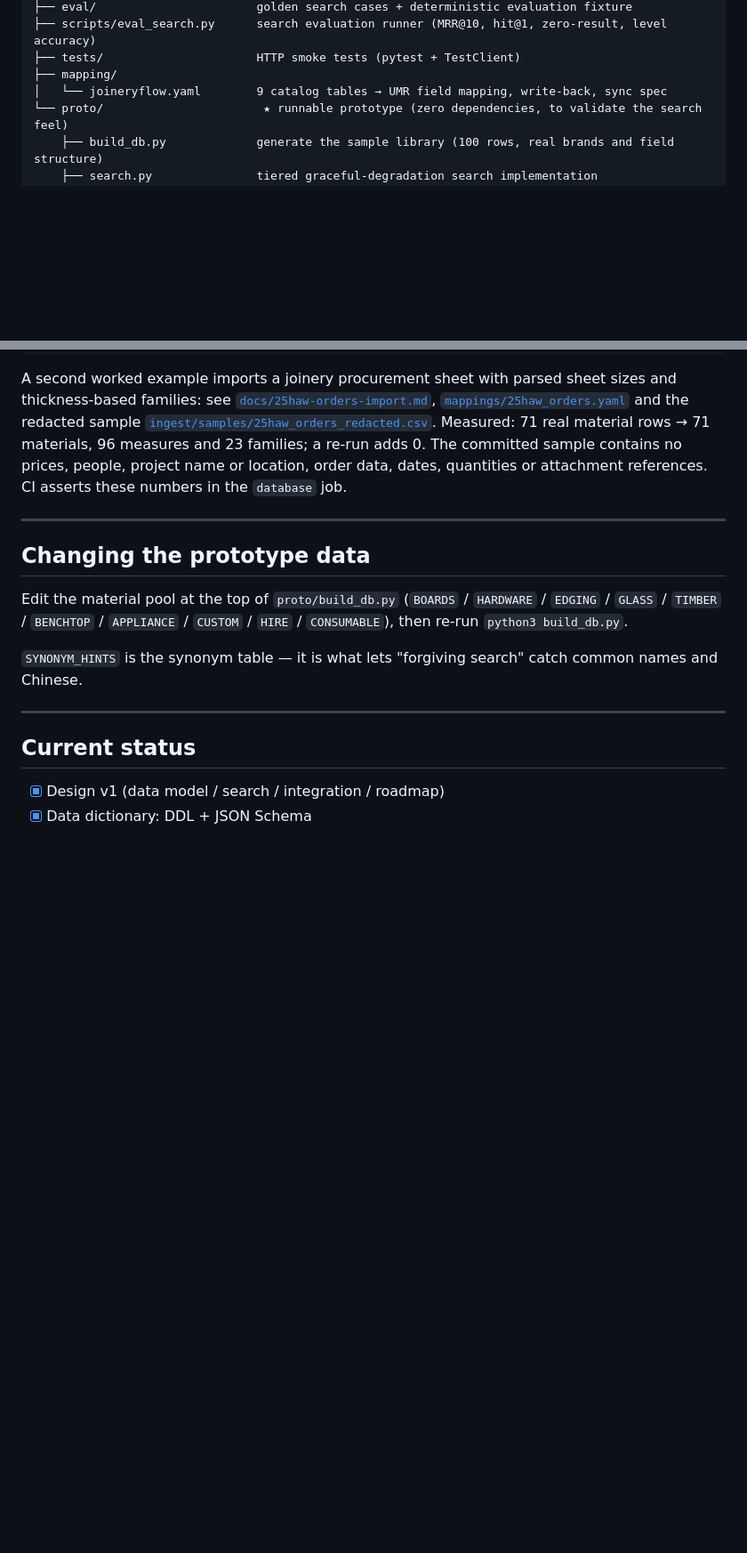
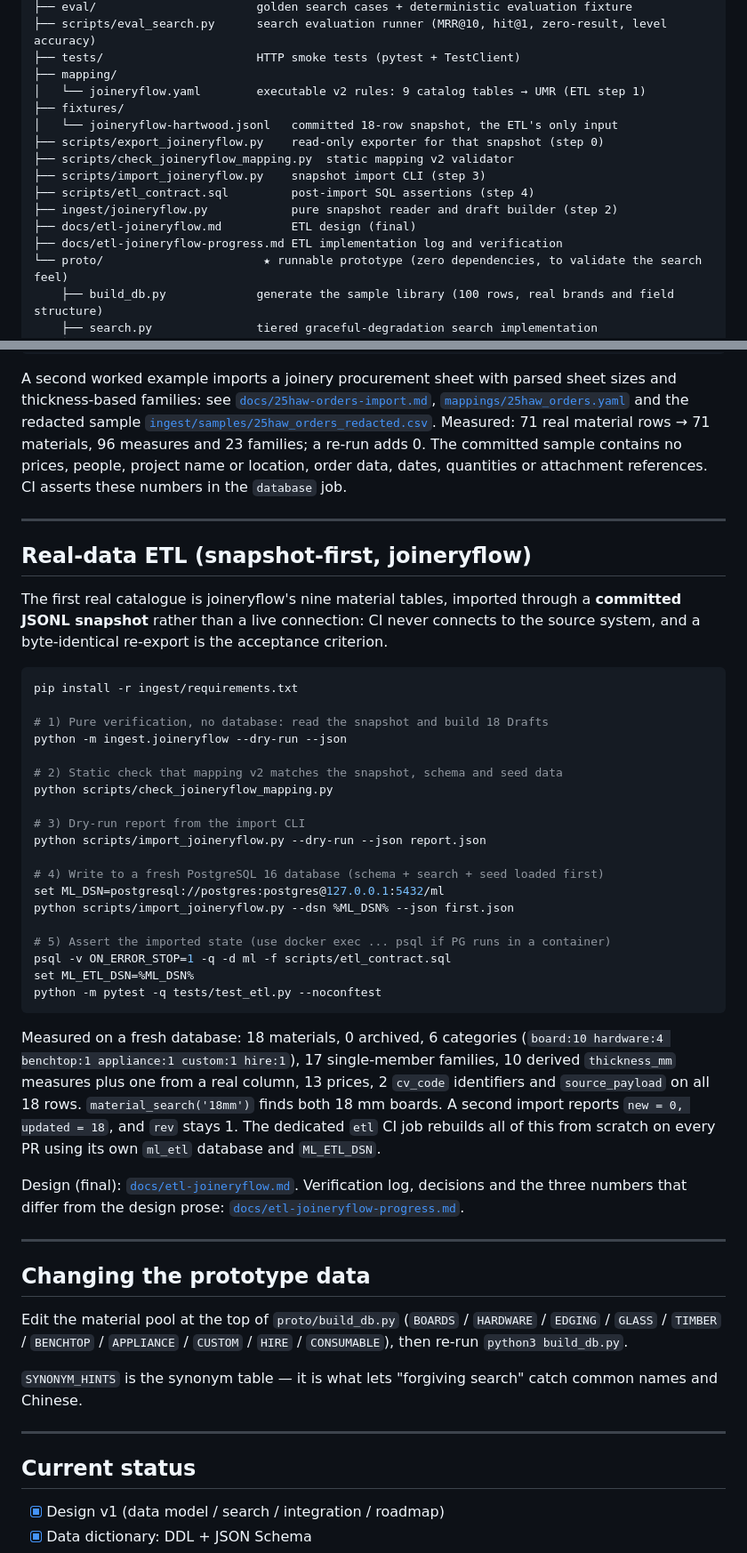
Before and after one commit to Tiosos/Material-Library-MM, a Markdown page: README.md, 2 parts joined by grey strips. Shown at 89% size. Drawn GitHub-style; blank space fills up the shorter version.

Commit message:
docs(etl): close out README status and data-model-v2 sections 5/6

````diff
--- a/README.md
+++ b/README.md
@@ -26,7 +26,16 @@ Reference source: [`github.com/Tiosos/joineryflow`](https://github.com/Tiosos/jo
 ├── scripts/eval_search.py      search evaluation runner (MRR@10, hit@1, zero-result, level accuracy)
 ├── tests/                      HTTP smoke tests (pytest + TestClient)
 ├── mapping/
-│   └── joineryflow.yaml        9 catalog tables → UMR field mapping, write-back, sync spec
+│   └── joineryflow.yaml        executable v2 rules: 9 catalog tables → UMR (ETL step 1)
+├── fixtures/
+│   └── joineryflow-hartwood.jsonl   committed 18-row snapshot, the ETL's only input
+├── scripts/export_joineryflow.py    read-only exporter for that snapshot (step 0)
+├── scripts/check_joineryflow_mapping.py  static mapping v2 validator
+├── scripts/import_joineryflow.py    snapshot import CLI (step 3)
+├── scripts/etl_contract.sql         post-import SQL assertions (step 4)
+├── ingest/joineryflow.py            pure snapshot reader and draft builder (step 2)
+├── docs/etl-joineryflow.md          ETL design (final)
+├── docs/etl-joineryflow-progress.md ETL implementation log and verification
 └── proto/                       ★ runnable prototype (zero dependencies, to validate the search feel)
     ├── build_db.py             generate the sample library (100 rows, real brands and field structure)
     ├── search.py               tiered graceful-degradation search implementation
@@ -217,6 +230,47 @@ A second worked example imports a joinery procurement sheet with parsed sheet si
 
 ---
 
+## Real-data ETL (snapshot-first, joineryflow)
+
+The first real catalogue is joineryflow's nine material tables, imported through a **committed
+JSONL snapshot** rather than a live connection: CI never connects to the source system, and a
+byte-identical re-export is the acceptance criterion.
+
+```bash
+pip install -r ingest/requirements.txt
+
+# 1) Pure verification, no database: read the snapshot and build 18 Drafts
+python -m ingest.joineryflow --dry-run --json
+
+# 2) Static check that mapping v2 matches the snapshot, schema and seed data
+python scripts/check_joineryflow_mapping.py
+
+# 3) Dry-run report from the import CLI
+python scripts/import_joineryflow.py --dry-run --json report.json
+
+# 4) Write to a fresh PostgreSQL 16 database (schema + search + seed loaded first)
+set ML_DSN=postgresql://postgres:postgres@127.0.0.1:5432/ml
+python scripts/import_joineryflow.py --dsn %ML_DSN% --json first.json
+
+# 5) Assert the imported state (use docker exec ... psql if PG runs in a container)
+psql -v ON_ERROR_STOP=1 -q -d ml -f scripts/etl_contract.sql
+set ML_ETL_DSN=%ML_DSN%
+python -m pytest -q tests/test_etl.py --noconftest
+```
+
+Measured on a fresh database: 18 materials, 0 archived, 6 categories (`board:10 hardware:4
+benchtop:1 appliance:1 custom:1 hire:1`), 17 single-member families, 10 derived `thickness_mm`
+measures plus one from a real column, 13 prices, 2 `cv_code` identifiers and `source_payload`
+on all 18 rows. `material_search('18mm')` finds both 18 mm boards. A second import reports
+`new = 0, updated = 18`, and `rev` stays 1. The dedicated `etl` CI job rebuilds all of this from
+scratch on every PR using its own `ml_etl` database and `ML_ETL_DSN`.
+
+Design (final): [`docs/etl-joineryflow.md`](docs/etl-joineryflow.md). Verification log, decisions
+and the three numbers that differ from the design prose:
+[`docs/etl-joineryflow-progress.md`](docs/etl-joineryflow-progress.md).
+
+---
+
 ## Changing the prototype data
 
 Edit the material pool at the top of `proto/build_db.py` (`BOARDS` / `HARDWARE` / `EDGING` / `GLASS` / `TIMBER` / `BENCHTOP` / `APPLIANCE` / `CUSTOM` / `HIRE` / `CONSUMABLE`), then re-run `python3 build_db.py`.
````
Also changed, not shown: other parts of README.md (+7 -3 lines), docs/data-model-v2.md (+4 -2 lines).
